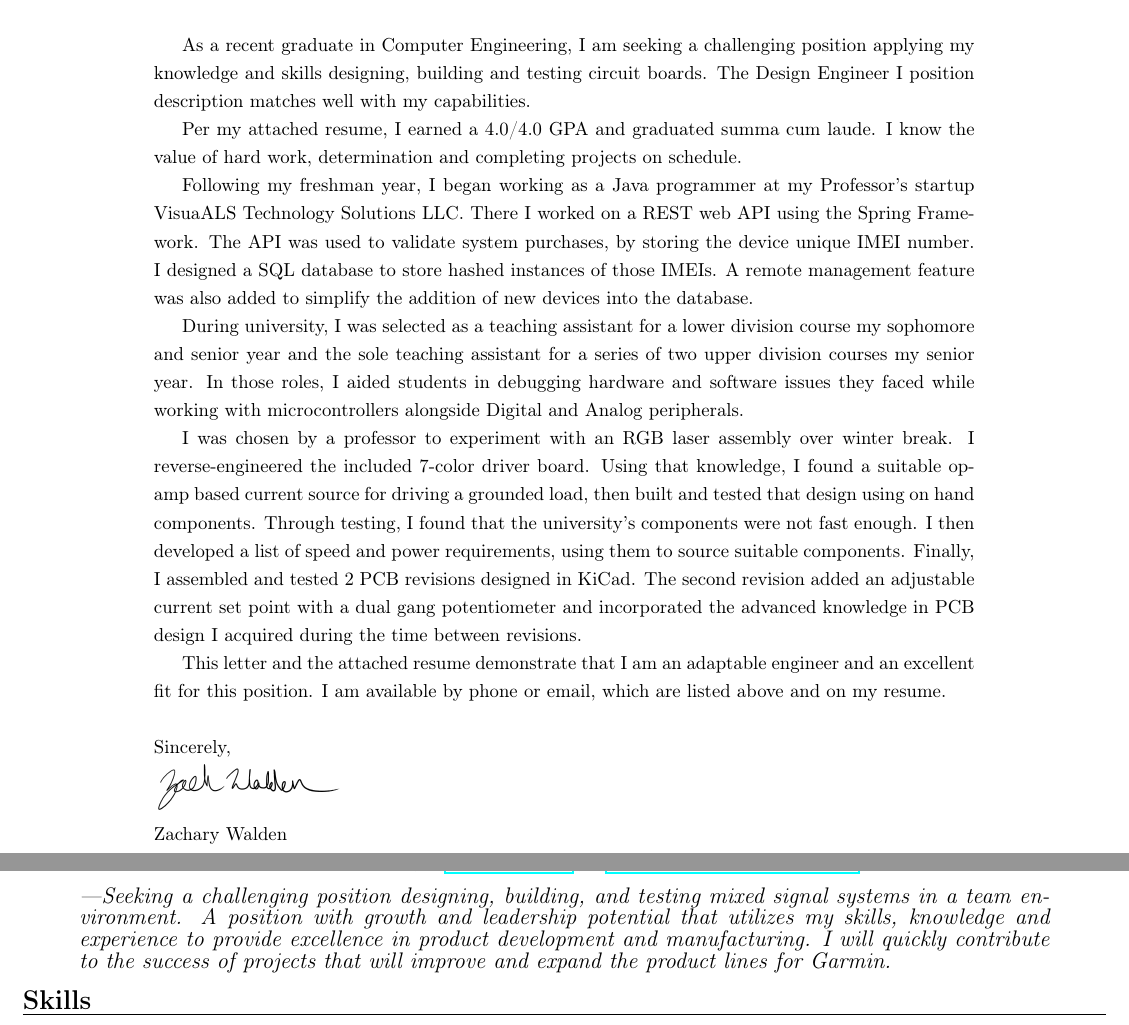
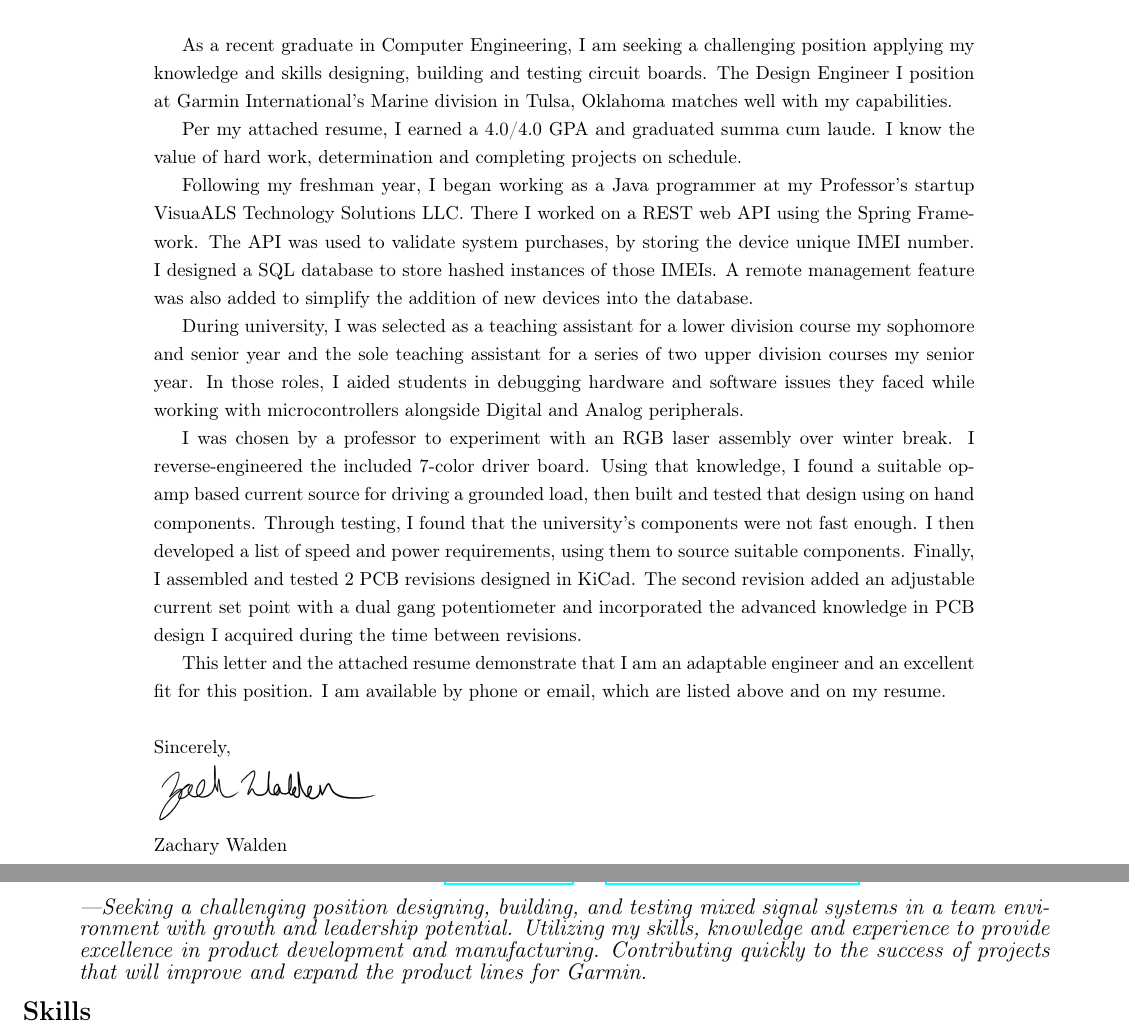
Before and after one commit to ZachWWalden/cv, a LaTeX CV (resume.tex): two parts of pages 1 and 2 of 3, joined at a grey line, cut so that both start at the same text. Compiled offline with pdfLaTeX.

Commit message:
Enlarge Signature, Edits to Objective

```diff
--- a/resume.tex
+++ b/resume.tex
@@ -77,7 +77,7 @@
 \\To whom it may concern,\\
 
 As a recent graduate in Computer Engineering, I am seeking a challenging position applying my knowledge
-and  skills designing, building and testing circuit boards. The Design Engineer I position description
+and  skills designing, building and testing circuit boards. The Design Engineer I position at Garmin International's Marine division in Tulsa, Oklahoma
 matches well with my capabilities.
 
 Per my attached resume, I earned a 4.0/4.0 GPA and graduated summa cum laude. I know the value of hard
@@ -94,7 +94,7 @@ This letter and the attached resume demonstrate that I am an adaptable engineer
 I am available by phone or email, which are listed  above and on my resume.\\ \\
 Sincerely,\\
 %Signature picture
-	\includegraphics[width=3.5cm,height=1cm]{signature}
+	\includegraphics[width=4.2cm,height=1.2cm]{signature}
 \\Zachary Walden
 
 \vspace*{\fill}
@@ -119,8 +119,8 @@ Sincerely,\\
 \begin{spacing}{.5}
 
 \begin{adjustwidth}{30pt}{30pt}
-	\textit{\large{---Seeking a challenging position designing, building, and testing mixed signal systems in a team environment. A position with growth and leadership potential that utilizes my skills, knowledge and experience to provide excellence in product development and manufacturing.
-	I will quickly contribute to the success of projects that will improve and expand the product lines for Garmin.}}
+	\textit{\large{---Seeking a challenging position designing, building, and testing mixed signal systems in a team environment with growth and leadership potential. Utilizing my skills, knowledge and experience to provide excellence in product development and manufacturing.
+	Contributing quickly to the success of projects that will improve and expand the product lines for Garmin.}}
 \end{adjustwidth}
 
 \section{Skills}
```
Also changed, not shown: resume.pdf, resume.tex (2 more changed lines).
